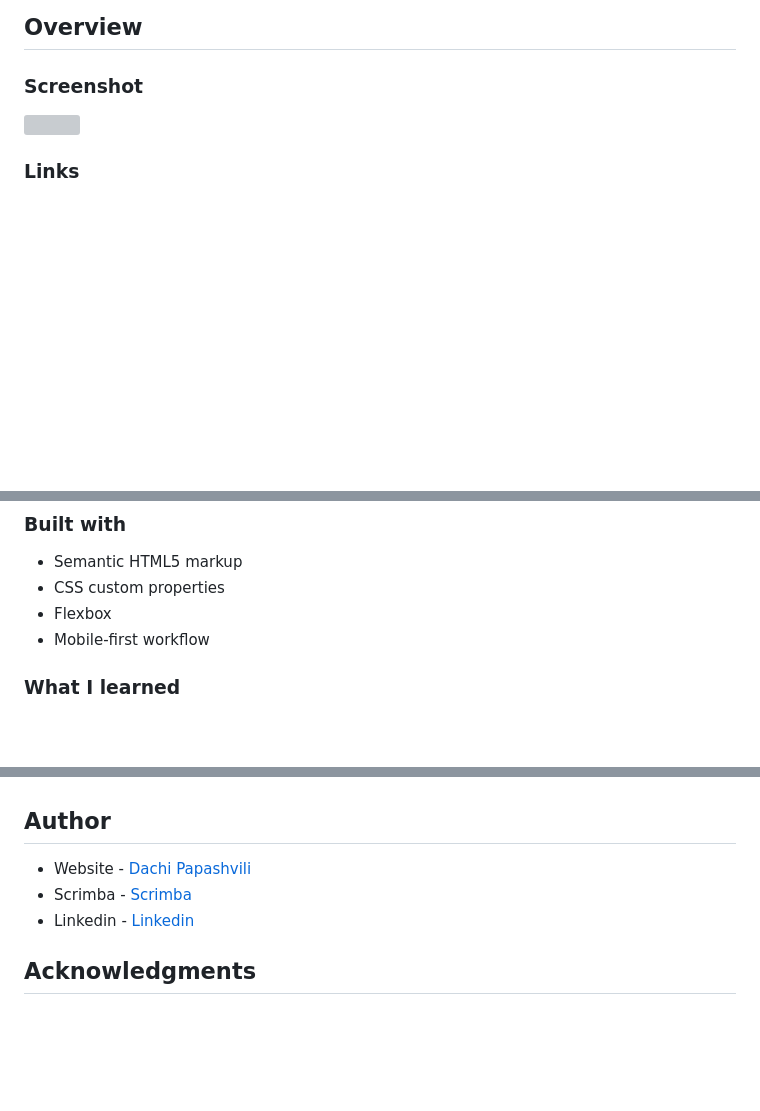
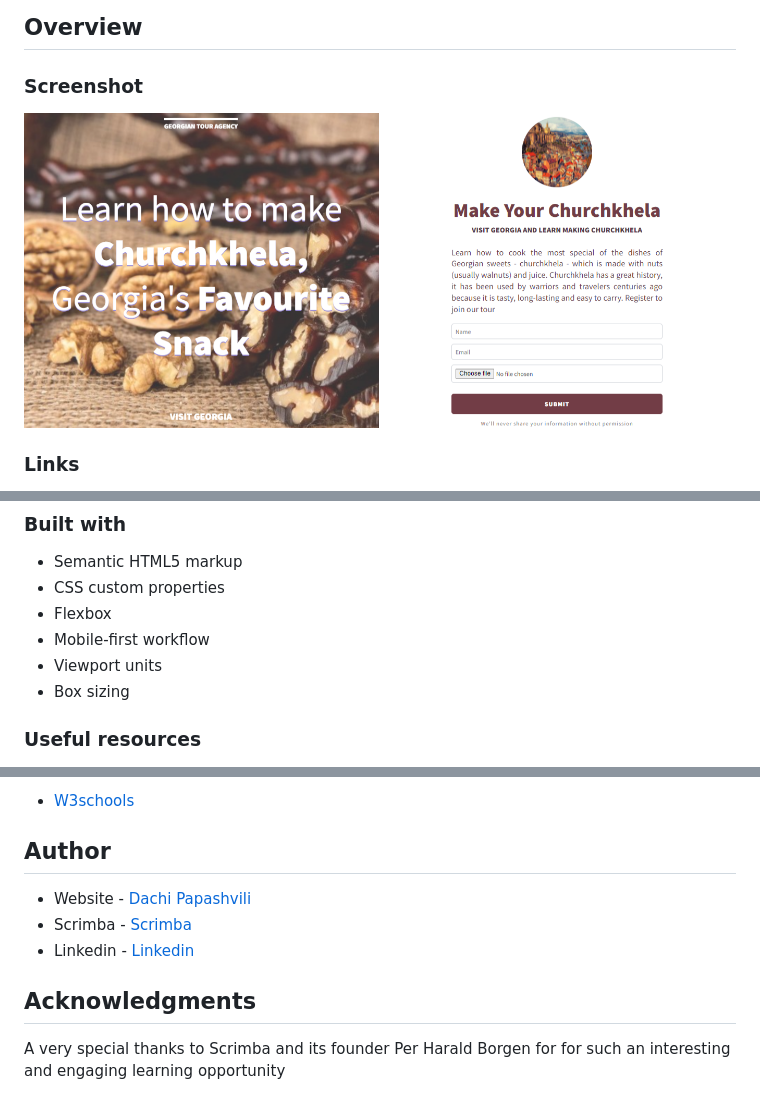
Before and after one commit to Dachi-Papashvili88/georgian-tour, a Markdown page: README.md, 3 parts joined by grey strips. Drawn GitHub-style; pictures changed too: images/screenshot.png (added); blank space fills up the shorter version; grey boxes are pictures that could not be loaded.

```diff
--- a/README.md
+++ b/README.md
@@ -32,7 +31,7 @@ There are many ways to host your project for free. Best recommend hosts are:
 
 ### Screenshot
 
-![](./screenshot.jpg)
+![](./images/screenshot.png)
 
 
 
@@ -49,7 +48,9 @@ There are many ways to host your project for free. Best recommend hosts are:
 - CSS custom properties
 - Flexbox
 - Mobile-first workflow
+- Viewport units
+- Box sizing
 
 
-### What I learned
+### Useful resources
 
@@ -56,5 +58,5 @@ There are many ways to host your project for free. Best recommend hosts are:
 
-
+- [W3schools](https://www.w3schools.com/)
 
 ## Author
 
@@ -64,3 +66,5 @@ There are many ways to host your project for free. Best recommend hosts are:
 
 
 ## Acknowledgments
+
+A very special thanks to Scrimba and its founder Per Harald Borgen for for such an interesting and engaging learning opportunity
```
Also changed, not shown: other parts of README.md (+1 -1 lines).
